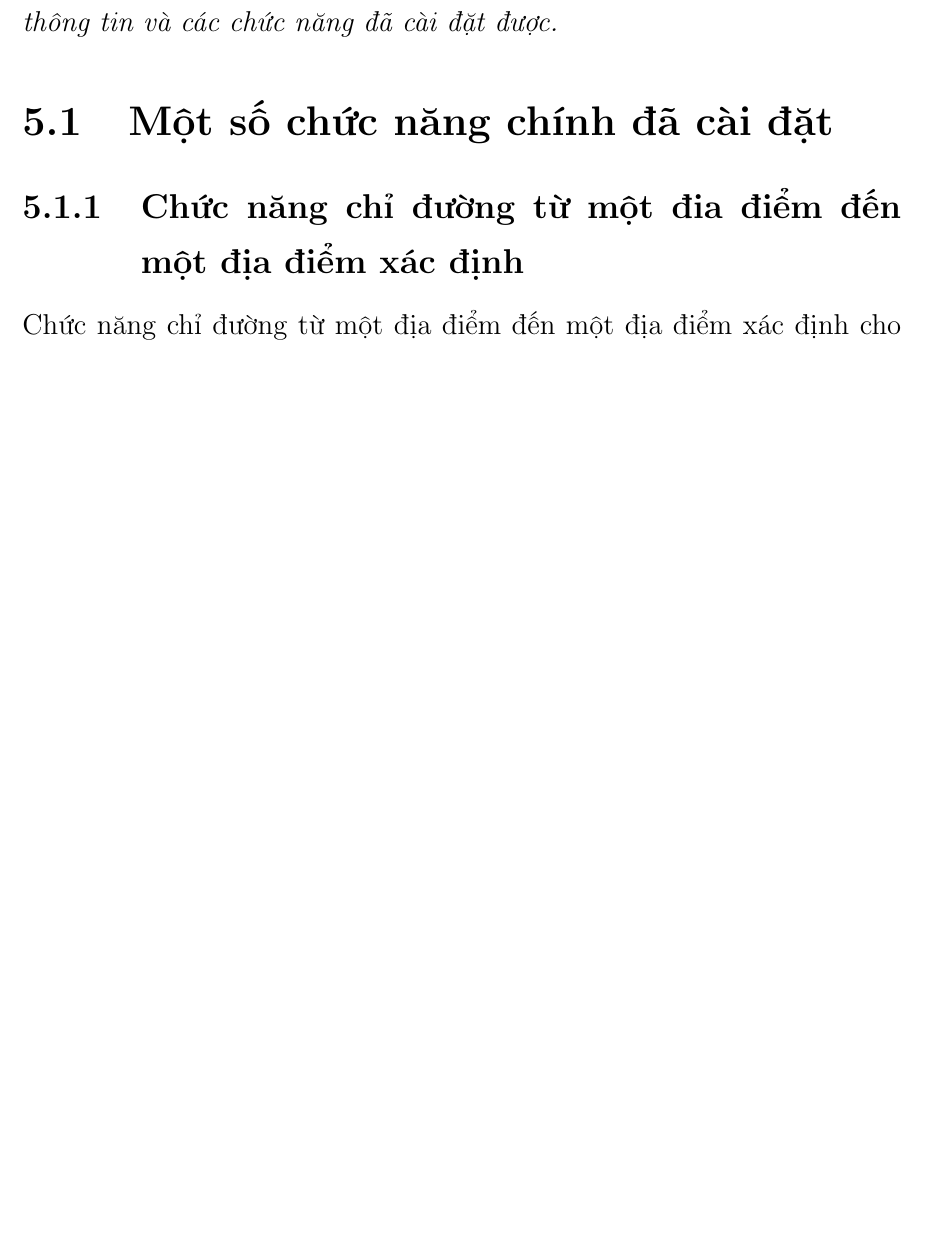
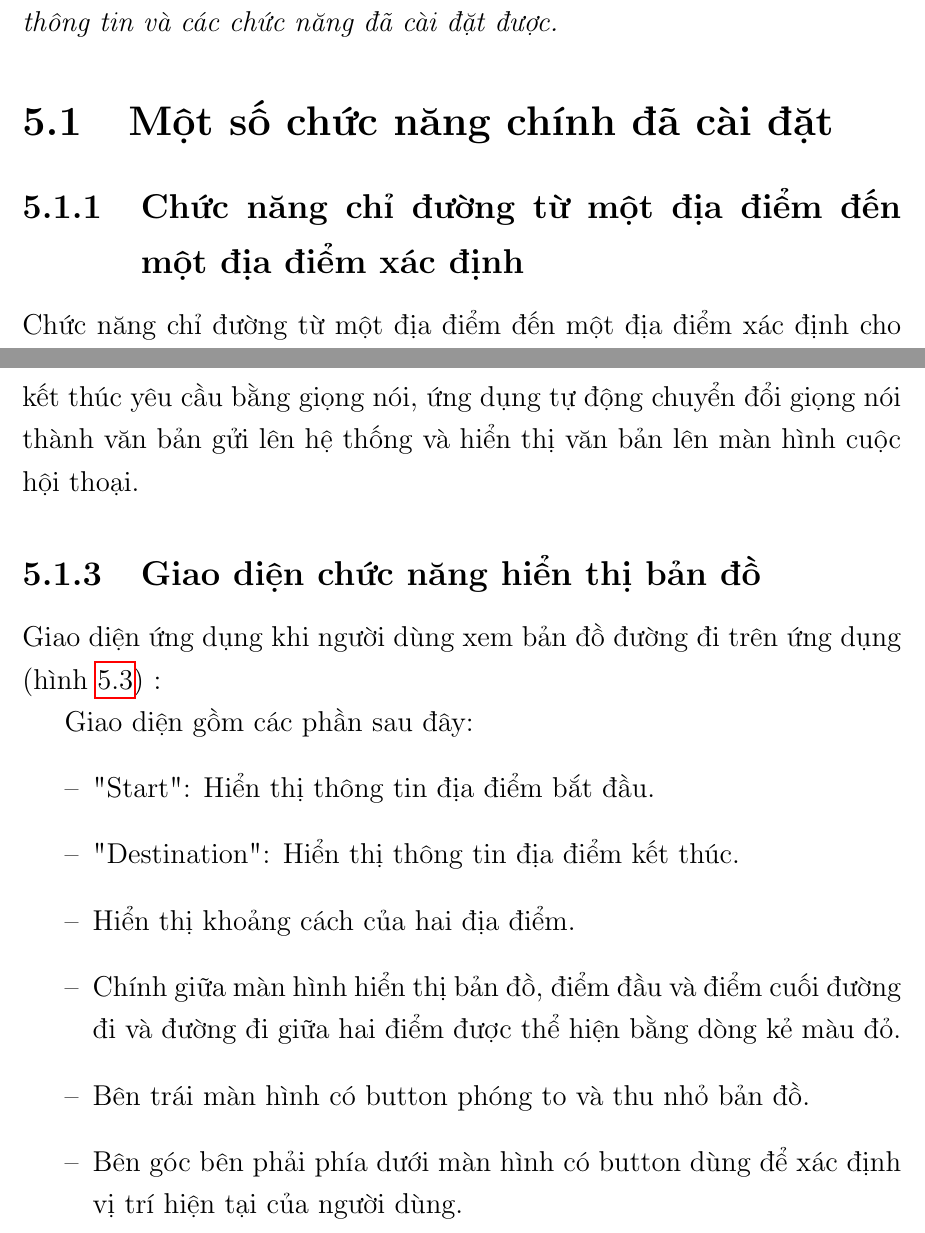
Before and after one commit to myduyenn218/Report_KL_2021, a LaTeX document (KL_2021_17130045.tex, which reads Chapter5/chapter5.tex): part of page 52 of 60 before the commit and two parts of pages 52 and 56 of 61 after it, the two joined at a grey line, cut so that both start at the same text, the shorter picture padded with empty space. Compiled offline with pdfLaTeX.

Commit message:
edit UI app description

```diff
--- a/Chapter5/chapter5.tex
+++ b/Chapter5/chapter5.tex
@@ -4,5 +4,3 @@
 \emph{Chương này trình bày kết quả đề tài, kết quả phát hiện intent, trích xuất thông tin và các chức năng đã cài đặt được.}
 
 \section{Một số chức năng chính đã cài đặt}
-
-\subsection{Chức năng chỉ đường từ một đia điểm đến một địa điểm xác định}
@@ -27,5 +7,4 @@
-    \label{fig:screen-map}
-\end{figure}
+\subsection{Chức năng chỉ đường từ một địa điểm đến một địa điểm xác định}
 
 Chức năng chỉ đường từ một địa điểm đến một địa điểm xác định cho phép người dùng có thể hỏi đường bằng văn bản và giọng nói.
 \begin{itemize}
@@ -37,0 +46,5 @@ Chức năng chỉ đường từ một địa điểm đến một địa đi
+Sau khi kết thúc yêu cầu bằng giọng nói, ứng dụng tự động chuyển đổi giọng nói thành văn bản gửi lên hệ thống và hiển thị văn bản lên màn hình cuộc hội thoại.
+
+\subsection{Giao diện chức năng hiển thị bản đồ}
+
+Giao diện ứng dụng khi người dùng xem bản đồ đường đi trên ứng dụng (hình \ref{fig:screen-map}) :
@@ -37,0 +55,12 @@ Chức năng chỉ đường từ một địa điểm đến một địa đi
+    \label{fig:screen-map}
+\end{figure}
+
+Giao diện gồm các phần sau đây:
+\begin{itemize}
+    \item[--] "Start": Hiển thị thông tin địa điểm bắt đầu.
+    \item[--] "Destination": Hiển thị thông tin địa điểm kết thúc.
+    \item[--] Hiển thị khoảng cách của hai địa điểm.
+    \item[--] Chính giữa màn hình hiển thị bản đồ, điểm đầu và điểm cuối đường đi và đường đi giữa hai điểm được thể hiện bằng dòng kẻ màu đỏ.
+    \item[--] Bên trái màn hình có button phóng to và thu nhỏ bản đồ.
+    \item[--] Bên góc bên phải phía dưới màn hình có button dùng để xác định vị trí hiện tại của người dùng.
+\end{itemize}
```
Also changed, not shown: References/references.bib (+5 -0 lines), Chapter5/chapter5.tex (51 more changed lines).
